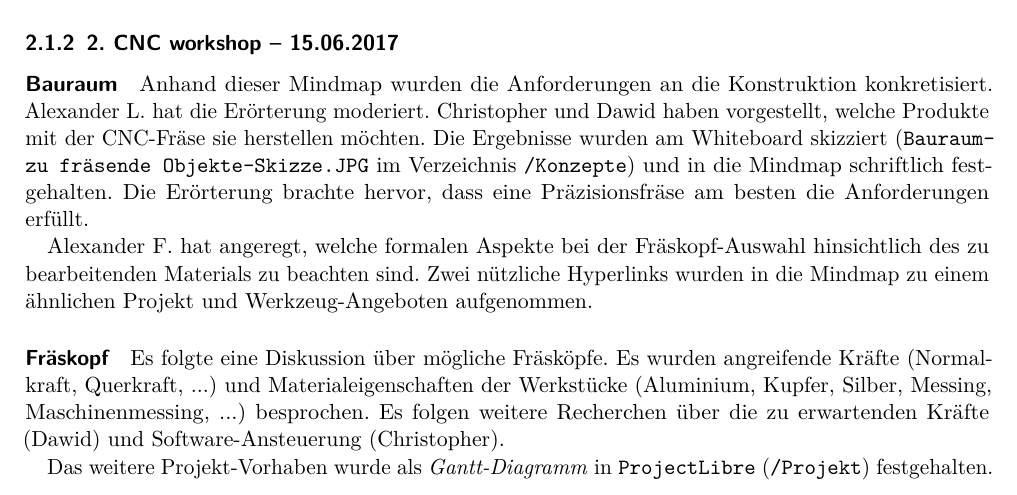
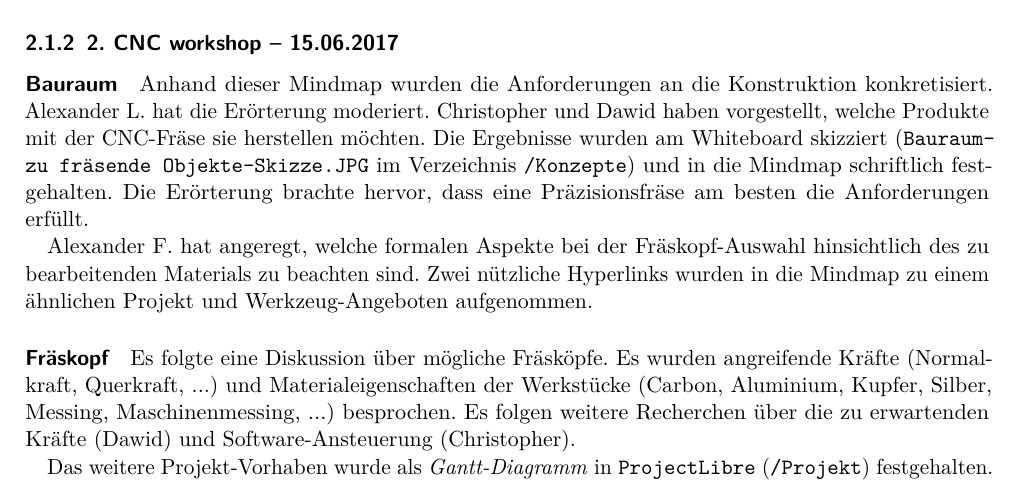
Before and after one commit to labinho/DIY-CNC, a LaTeX document (LaTeX/CNC.tex): part of page 5 of 10, cut so that both start at the same text. Compiled offline with pdfLaTeX.

Commit message:
Workshops

```diff
--- a/LaTeX/CNC.tex
+++ b/LaTeX/CNC.tex
@@ -140,7 +140,7 @@ Zwei nützliche Hyperlinks wurden in die Mindmap zu einem ähnlichen Projekt und
 
 \paragraph{Fräskopf}
 Es folgte eine Diskussion über mögliche Fräsköpfe.
-Es wurden angreifende Kräfte (Normalkraft, Querkraft, ...) und Materialeigenschaften der Werkstücke (Aluminium, Kupfer, Silber, Messing, Maschinenmessing, ...)  besprochen.
+Es wurden angreifende Kräfte (Normalkraft, Querkraft, ...) und Materialeigenschaften der Werkstücke (Carbon, Aluminium, Kupfer, Silber, Messing, Maschinenmessing, ...)  besprochen.
 Es folgen weitere Recherchen über die zu erwartenden Kräfte (Dawid) und Software-Ansteuerung (Christopher).
 
 Das weitere Projekt-Vorhaben wurde als \textit{Gantt-Diagramm} in \texttt{ProjectLibre} (\texttt{/Projekt}) festgehalten.
```
Also changed, not shown: LaTeX/CNC.pdf.
